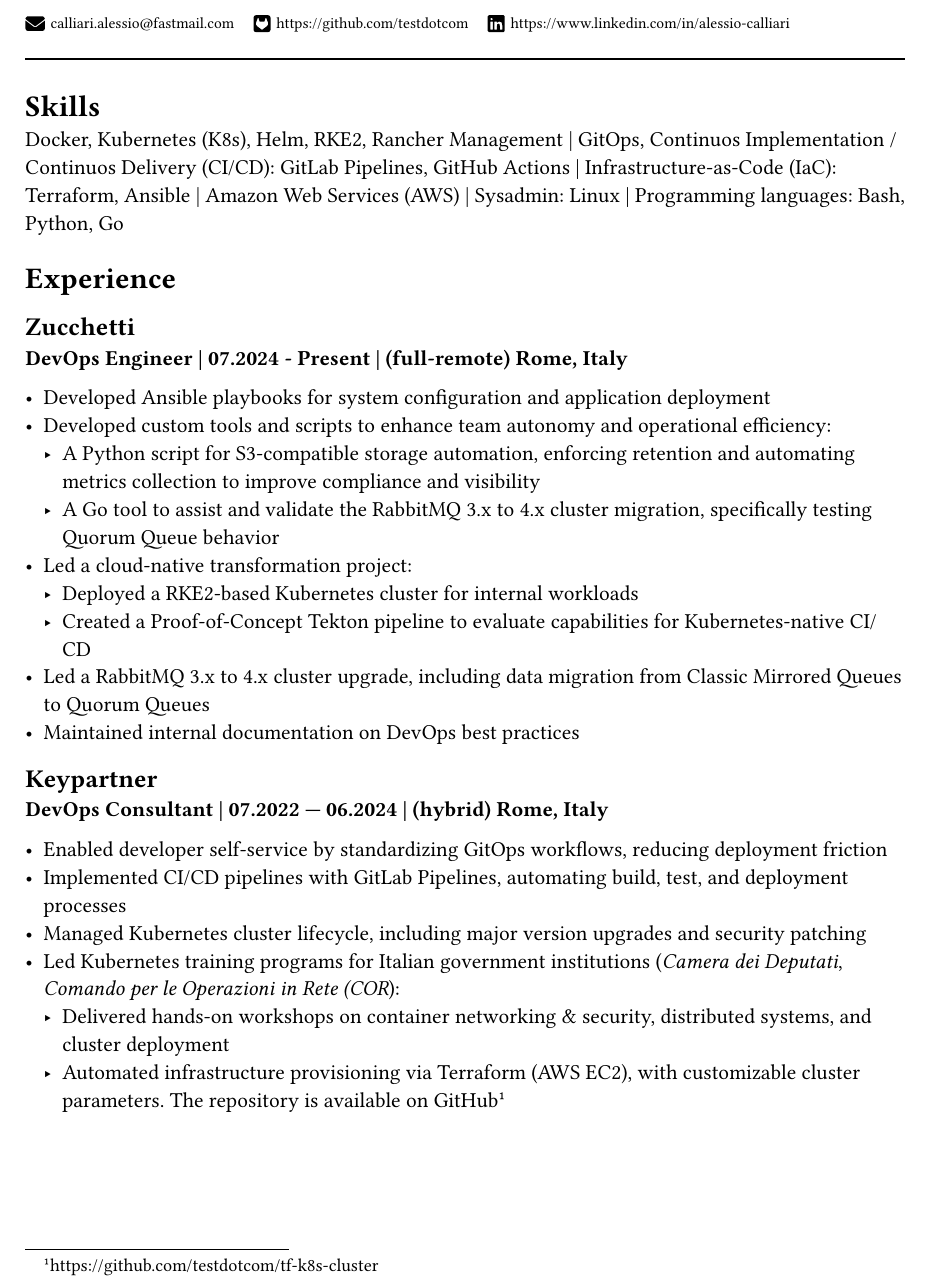
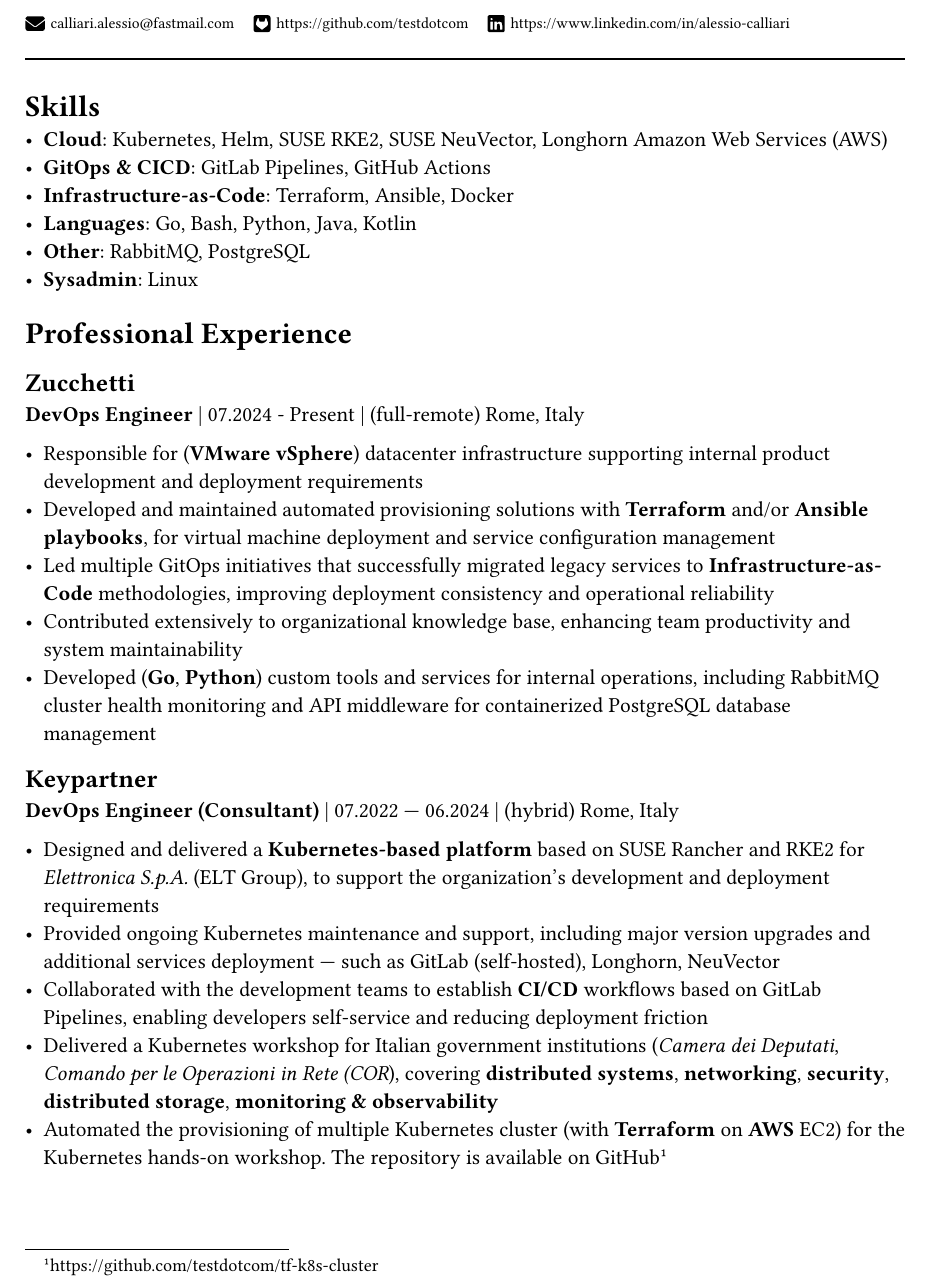
Before and after one commit to testdotcom/curriculum-vitae, a Typst document (2025-calliari-cv.typ, which reads 01_skills.typ, 02_experience.typ): part of page 1 of 2, cut so that both start at the same text. Compiled offline with Typst 0.15.

Commit message:
feat: refactor professional experiences

```diff
--- a/01_skills.typ
+++ b/01_skills.typ
@@ -1,3 +1,8 @@
 = Skills
 
-Docker, Kubernetes (K8s), Helm, RKE2, Rancher Management | GitOps, Continuos Implementation / Continuos Delivery (CI/CD): GitLab Pipelines, GitHub Actions | Infrastructure-as-Code (IaC): Terraform, Ansible | Amazon Web Services (AWS) | Sysadmin: Linux | Programming languages: Bash, Python, Go
+- *Cloud*: Kubernetes, Helm, SUSE RKE2, SUSE NeuVector, Longhorn Amazon Web Services (AWS)
+- *GitOps & CICD*: GitLab Pipelines, GitHub Actions
+- *Infrastructure-as-Code*: Terraform, Ansible, Docker
+- *Languages*: Go, Bash, Python, Java, Kotlin
+- *Other*: RabbitMQ, PostgreSQL
+- *Sysadmin*: Linux
--- a/02_experience.typ
+++ b/02_experience.typ
@@ -1,4 +1,4 @@
-= Experience
+= Professional Experience
 
 == Zucchetti
 
@@ -6,24 +6,20 @@
 
-- Developed Ansible playbooks for system configuration and application deployment
-- Developed custom tools and scripts to enhance team autonomy and operational efficiency:
-  - A Python script for S3-compatible storage automation, enforcing retention and automating metrics collection to improve compliance and visibility
-  - A Go tool to assist and validate the RabbitMQ 3.x to 4.x cluster migration, specifically testing Quorum Queue behavior
-- Led a cloud-native transformation project:
-  - Deployed a RKE2-based Kubernetes cluster for internal workloads
-  - Created a Proof-of-Concept Tekton pipeline to evaluate capabilities for Kubernetes-native CI/CD
-- Led a RabbitMQ 3.x to 4.x cluster upgrade, including data migration from Classic Mirrored Queues to Quorum Queues
-- Maintained internal documentation on DevOps best practices
+- Responsible for (*VMware vSphere*) datacenter infrastructure supporting internal product development and deployment requirements
+- Developed and maintained automated provisioning solutions with *Terraform* and/or *Ansible playbooks*, for virtual machine deployment and service configuration management
+- Led multiple GitOps initiatives that successfully migrated legacy services to *Infrastructure-as-Code* methodologies, improving deployment consistency and operational reliability
+- Contributed extensively to organizational knowledge base, enhancing team productivity and system maintainability
+- Developed (*Go*, *Python*) custom tools and services for internal operations, including RabbitMQ cluster health monitoring and API middleware for containerized PostgreSQL database management
 
 == Keypartner
 
-*DevOps Consultant | 07.2022 — 06.2024 | (hybrid) Rome, Italy*
+*DevOps Engineer (Consultant)* | 07.2022 — 06.2024 | (hybrid) Rome, Italy
 
-- Enabled developer self-service by standardizing GitOps workflows, reducing deployment friction
-- Implemented CI/CD pipelines with GitLab Pipelines, automating build, test, and deployment processes
-- Managed Kubernetes cluster lifecycle, including major version upgrades and security patching
-- Led Kubernetes training programs for Italian government institutions (_Camera dei Deputati_, _Comando per le Operazioni in Rete (COR_):
-  - Delivered hands-on workshops on container networking & security, distributed systems, and cluster deployment
-  - Automated infrastructure provisioning via Terraform (AWS EC2), with customizable cluster parameters. The repository is available on GitHub #footnote[https://github.com/testdotcom/tf-k8s-cluster]
+- Designed and delivered a *Kubernetes-based platform* based on SUSE Rancher and RKE2 for _Elettronica S.p.A._ (ELT Group), to support the organization's development and deployment requirements
+- Provided ongoing Kubernetes maintenance and support, including major version upgrades and additional services deployment — such as GitLab (self-hosted), Longhorn, NeuVector
+- Collaborated with the development teams to establish *CI/CD* workflows based on GitLab Pipelines, enabling developers self-service and reducing deployment friction
+- Delivered a Kubernetes workshop for Italian government institutions (_Camera dei Deputati_, _Comando per le Operazioni in Rete (COR_), covering *distributed systems*, *networking*, *security*, *distributed storage*, *monitoring & observability*
+- Automated the provisioning of multiple Kubernetes cluster (with *Terraform* on *AWS* EC2) for the Kubernetes hands-on workshop. The repository is available on GitHub #footnote[https://github.com/testdotcom/tf-k8s-cluster]
 
+/*
 #pagebreak()
 
```
Also changed, not shown: 2025-calliari-cv.pdf, 02_experience.typ (5 more changed lines).
